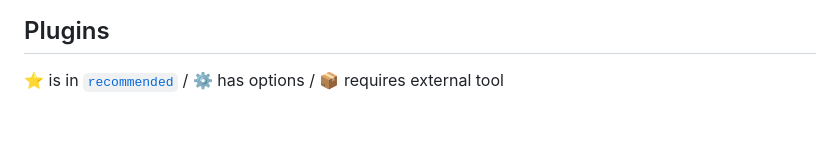
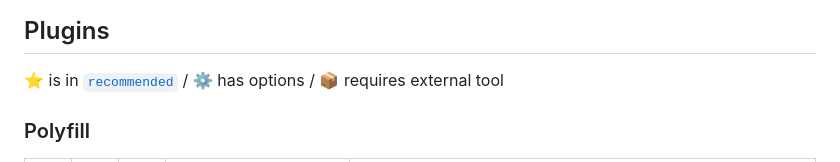
Before and after one commit to regseb/playwright-ghost, a Markdown page: README.md, the part around the change printed below. Rendered like a GitHub page; blank space fills up the shorter version.

```diff
--- a/README.md
+++ b/README.md
@@ -106,5 +106,7 @@ const browser = await chromium.launch({
 ⭐ is in [`recommended`](docs/plugins/recommended.md) / ⚙️ has options / 📦
 requires external tool
 
+### Polyfill
+
 <!-- markdownlint-disable no-inline-html-->
 <table>
```
Also changed, not shown: other parts of README.md (+75 -15 lines).
